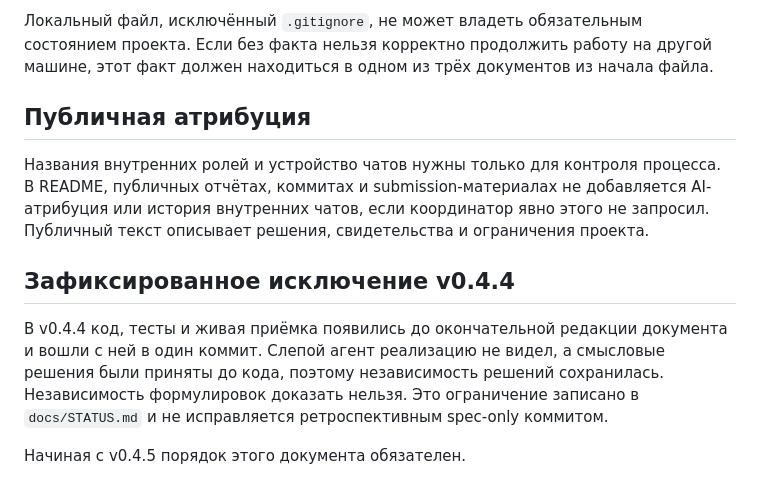
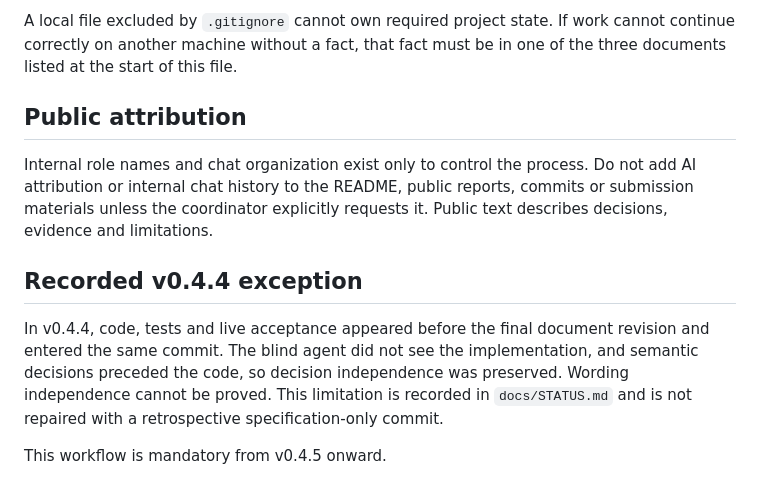
Before and after one commit to Vastargazing/Cr3dX, a Markdown page: docs/WORKFLOW.md, the part around one of its changes. Rendered like a GitHub page.

Commit message:
Translate contributor workflow and add English status

```diff
--- a/docs/WORKFLOW.md
+++ b/docs/WORKFLOW.md
@@ -162,21 +177,22 @@ workflow, status и deployment-артефакты коммитятся.
 
-Локальный файл, исключённый `.gitignore`, не может владеть обязательным состоянием
-проекта. Если без факта нельзя корректно продолжить работу на другой машине, этот
-факт должен находиться в одном из трёх документов из начала файла.
+A local file excluded by `.gitignore` cannot own required project state. If work
+cannot continue correctly on another machine without a fact, that fact must be
+in one of the three documents listed at the start of this file.
 
-## Публичная атрибуция
+## Public attribution
 
-Названия внутренних ролей и устройство чатов нужны только для контроля процесса.
-В README, публичных отчётах, коммитах и submission-материалах не добавляется
-AI-атрибуция или история внутренних чатов, если координатор явно этого не запросил.
-Публичный текст описывает решения, свидетельства и ограничения проекта.
+Internal role names and chat organization exist only to control the process. Do
+not add AI attribution or internal chat history to the README, public reports,
+commits or submission materials unless the coordinator explicitly requests it.
+Public text describes decisions, evidence and limitations.
 
-## Зафиксированное исключение v0.4.4
+## Recorded v0.4.4 exception
 
-В v0.4.4 код, тесты и живая приёмка появились до окончательной редакции документа и
-вошли с ней в один коммит. Слепой агент реализацию не видел, а смысловые решения
-были приняты до кода, поэтому независимость решений сохранилась. Независимость
-формулировок доказать нельзя. Это ограничение записано в `docs/STATUS.md` и не
-исправляется ретроспективным spec-only коммитом.
+In v0.4.4, code, tests and live acceptance appeared before the final document
+revision and entered the same commit. The blind agent did not see the
+implementation, and semantic decisions preceded the code, so decision
+independence was preserved. Wording independence cannot be proved. This
+limitation is recorded in `docs/STATUS.md` and is not repaired with a
+retrospective specification-only commit.
 
-Начиная с v0.4.5 порядок этого документа обязателен.
+This workflow is mandatory from v0.4.5 onward.
```
Also changed, not shown: other parts of docs/WORKFLOW.md (+124 -109 lines), docs/STATUS_EN.md (added, +125 -0 lines).
